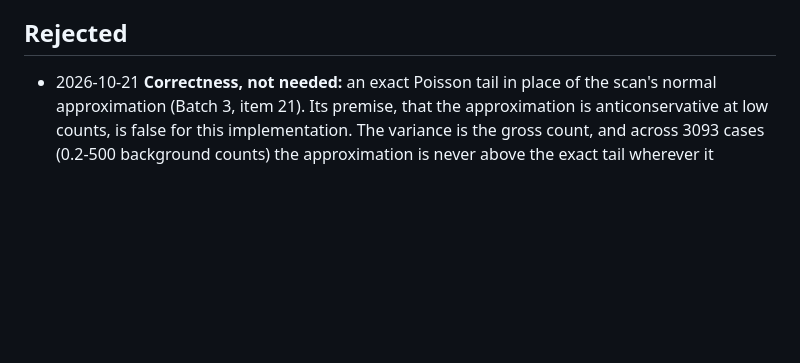
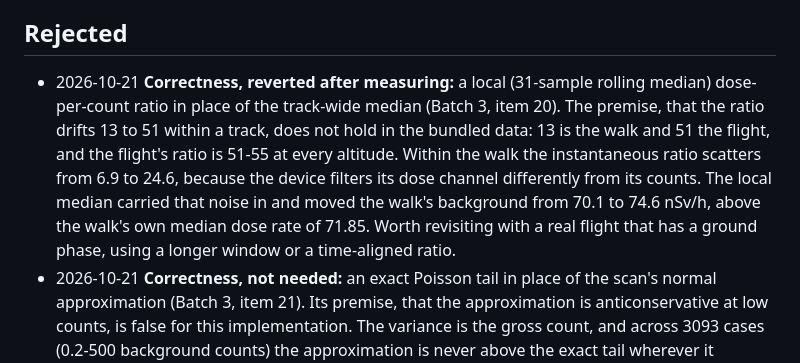
Before and after one commit to lorenzoconfalonieri/radiacode-track-analyzer, a Markdown page: IMPROVEMENTS.md, the part around the change. Rendered like a GitHub page; blank space fills up the shorter version.

Commit message:
Record the local dose-per-count ratio as measured and rejected
Batch 3 proposed converting counts to dose with a local ratio instead of
one track-wide median, because the ratio was said to drift from 13 to 51
within a track. Implemented and measured, then reverted.

In the bundled data 13 is the walk and 51 the flight; within the flight
the ratio is 51-55 at every altitude. Within the walk the per-sample
ratio scatters from 6.9 to 24.6, since the device filters dose and counts
differently. A 31-sample local median carried that noise into every
conversion and moved the walk's quoted background from 70.1 to 74.6 nSv/h,
above the walk's own median dose rate. The paper-figure test caught the
shift. No code change; IMPROVEMENTS.md records the measurements and what
it would take to revisit.

Co-Authored-By: Claude Opus 5.5 (1M context) <noreply@anthropic.com>

```diff
--- a/IMPROVEMENTS.md
+++ b/IMPROVEMENTS.md
@@ -411,6 +411,17 @@ correctness, tests, GUI usability, performance (measured), code quality.
 
 ## Rejected
 
+- 2026-10-21 **Correctness, reverted after measuring:** a local (31-sample
+  rolling median) dose-per-count ratio in place of the track-wide median
+  (Batch 3, item 20). The premise, that the ratio drifts 13 to 51 within a
+  track, does not hold in the bundled data: 13 is the walk and 51 the
+  flight, and the flight's ratio is 51-55 at every altitude. Within the
+  walk the instantaneous ratio scatters from 6.9 to 24.6, because the
+  device filters its dose channel differently from its counts. The local
+  median carried that noise in and moved the walk's background from 70.1
+  to 74.6 nSv/h, above the walk's own median dose rate of 71.85. Worth
+  revisiting with a real flight that has a ground phase, using a longer
+  window or a time-aligned ratio.
 - 2026-10-21 **Correctness, not needed:** an exact Poisson tail in place of
   the scan's normal approximation (Batch 3, item 21). Its premise, that the
   approximation is anticonservative at low counts, is false for this
```
